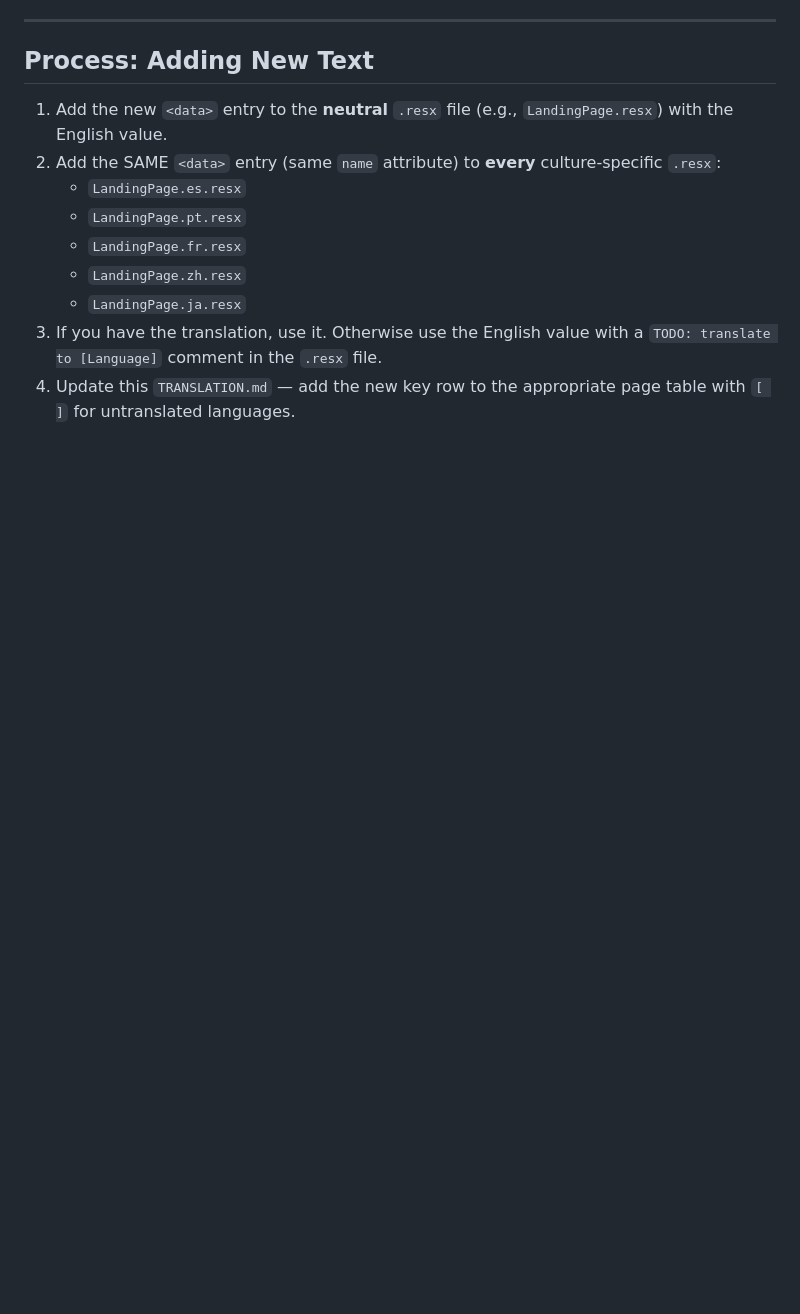
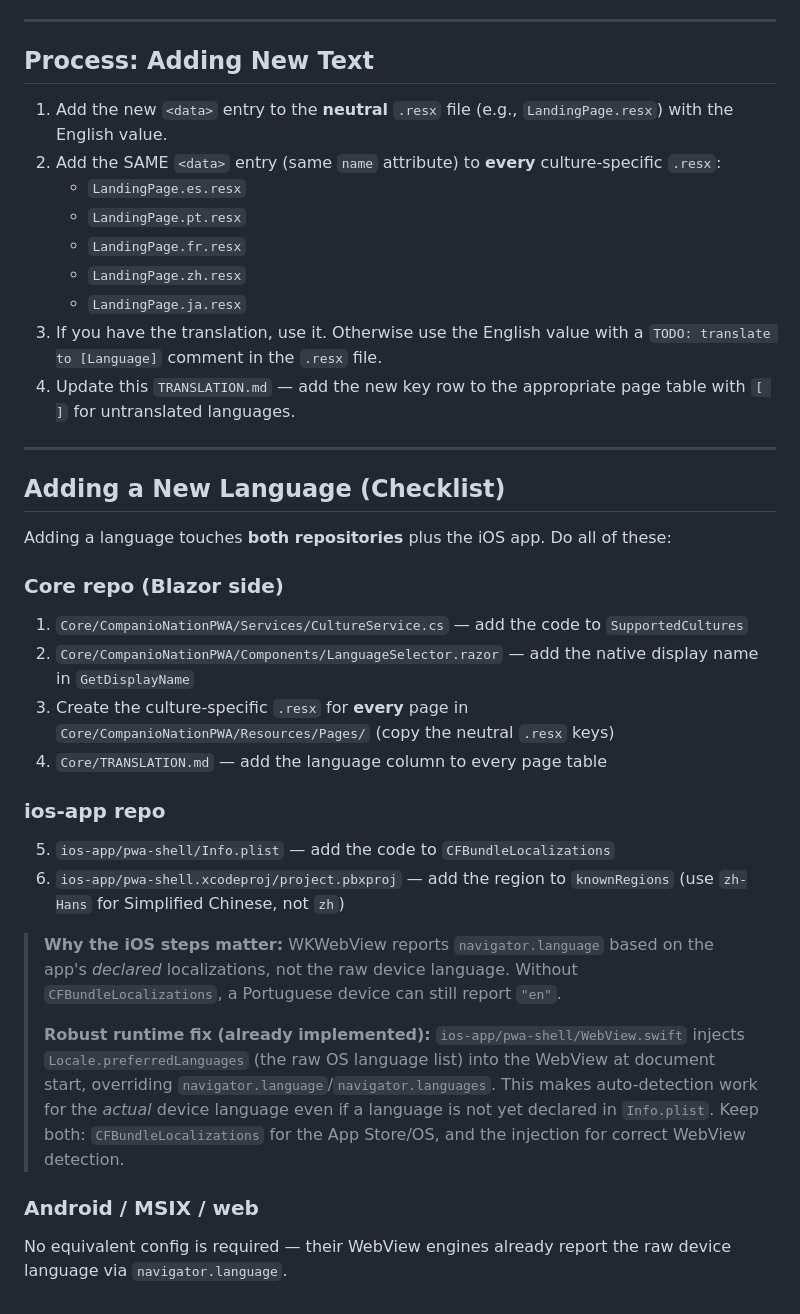
Before and after one commit to CompanioNation/Core, a Markdown page: TRANSLATION.md, the part around the change. Drawn GitHub-style; blank space fills up the shorter version.

Commit message:
added language support to ios

```diff
--- a/TRANSLATION.md
+++ b/TRANSLATION.md
@@ -115,3 +115,26 @@ These pages contain hardcoded English text and need `.resx` files created:
    - `LandingPage.ja.resx`
 3. If you have the translation, use it. Otherwise use the English value with a `TODO: translate to [Language]` comment in the `.resx` file.
 4. Update this `TRANSLATION.md` — add the new key row to the appropriate page table with `[ ]` for untranslated languages.
+
+---
+
+## Adding a New Language (Checklist)
+
+Adding a language touches **both repositories** plus the iOS app. Do all of these:
+
+### Core repo (Blazor side)
+1. `Core/CompanioNationPWA/Services/CultureService.cs` — add the code to `SupportedCultures`
+2. `Core/CompanioNationPWA/Components/LanguageSelector.razor` — add the native display name in `GetDisplayName`
+3. Create the culture-specific `.resx` for **every** page in `Core/CompanioNationPWA/Resources/Pages/` (copy the neutral `.resx` keys)
+4. `Core/TRANSLATION.md` — add the language column to every page table
+
+### ios-app repo
+5. `ios-app/pwa-shell/Info.plist` — add the code to `CFBundleLocalizations`
+6. `ios-app/pwa-shell.xcodeproj/project.pbxproj` — add the region to `knownRegions` (use `zh-Hans` for Simplified Chinese, not `zh`)
+
+> **Why the iOS steps matter:** WKWebView reports `navigator.language` based on the app's *declared* localizations, not the raw device language. Without `CFBundleLocalizations`, a Portuguese device can still report `"en"`.
+>
+> **Robust runtime fix (already implemented):** `ios-app/pwa-shell/WebView.swift` injects `Locale.preferredLanguages` (the raw OS language list) into the WebView at document start, overriding `navigator.language`/`navigator.languages`. This makes auto-detection work for the *actual* device language even if a language is not yet declared in `Info.plist`. Keep both: `CFBundleLocalizations` for the App Store/OS, and the injection for correct WebView detection.
+
+### Android / MSIX / web
+No equivalent config is required — their WebView engines already report the raw device language via `navigator.language`.
```
